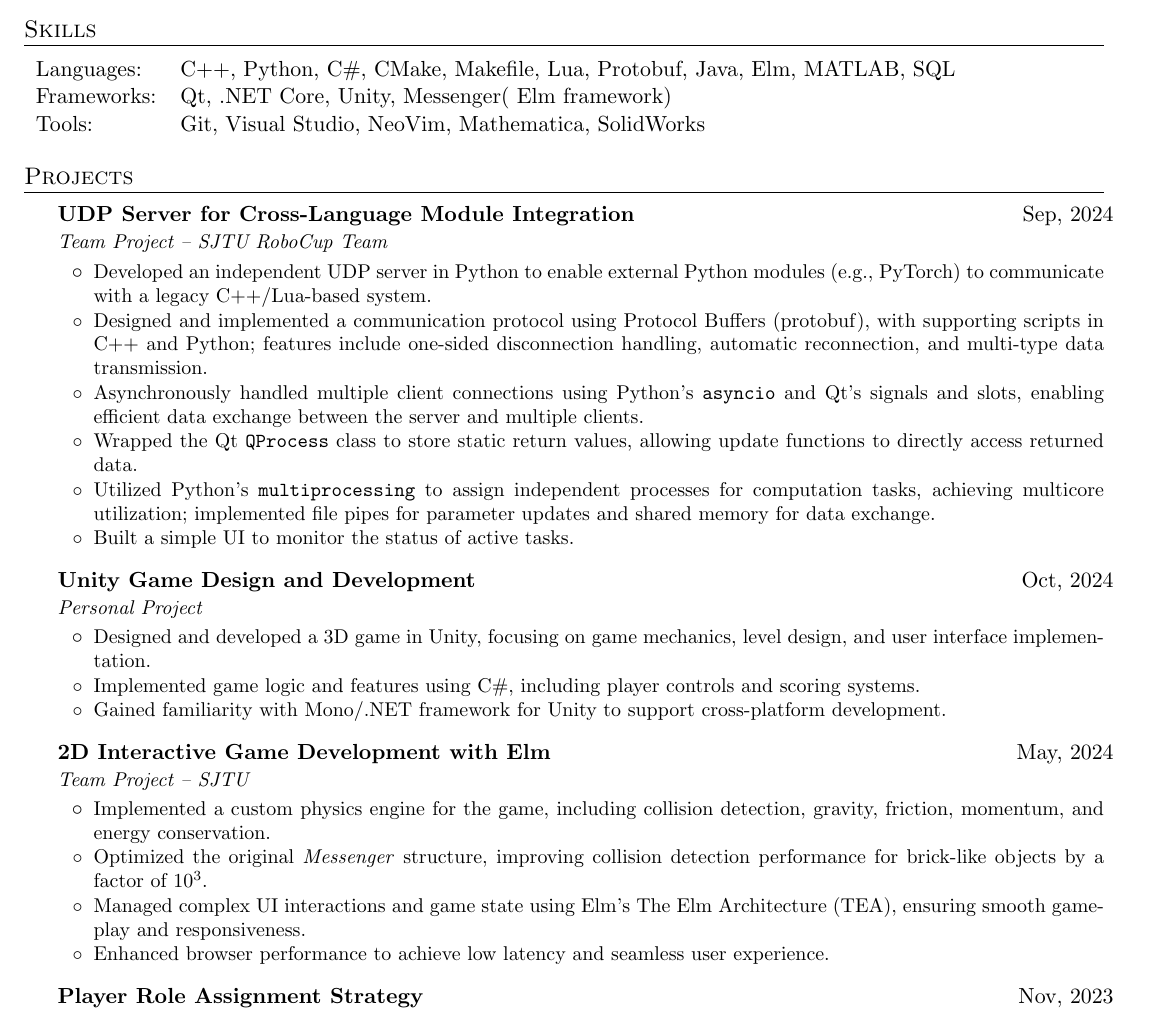
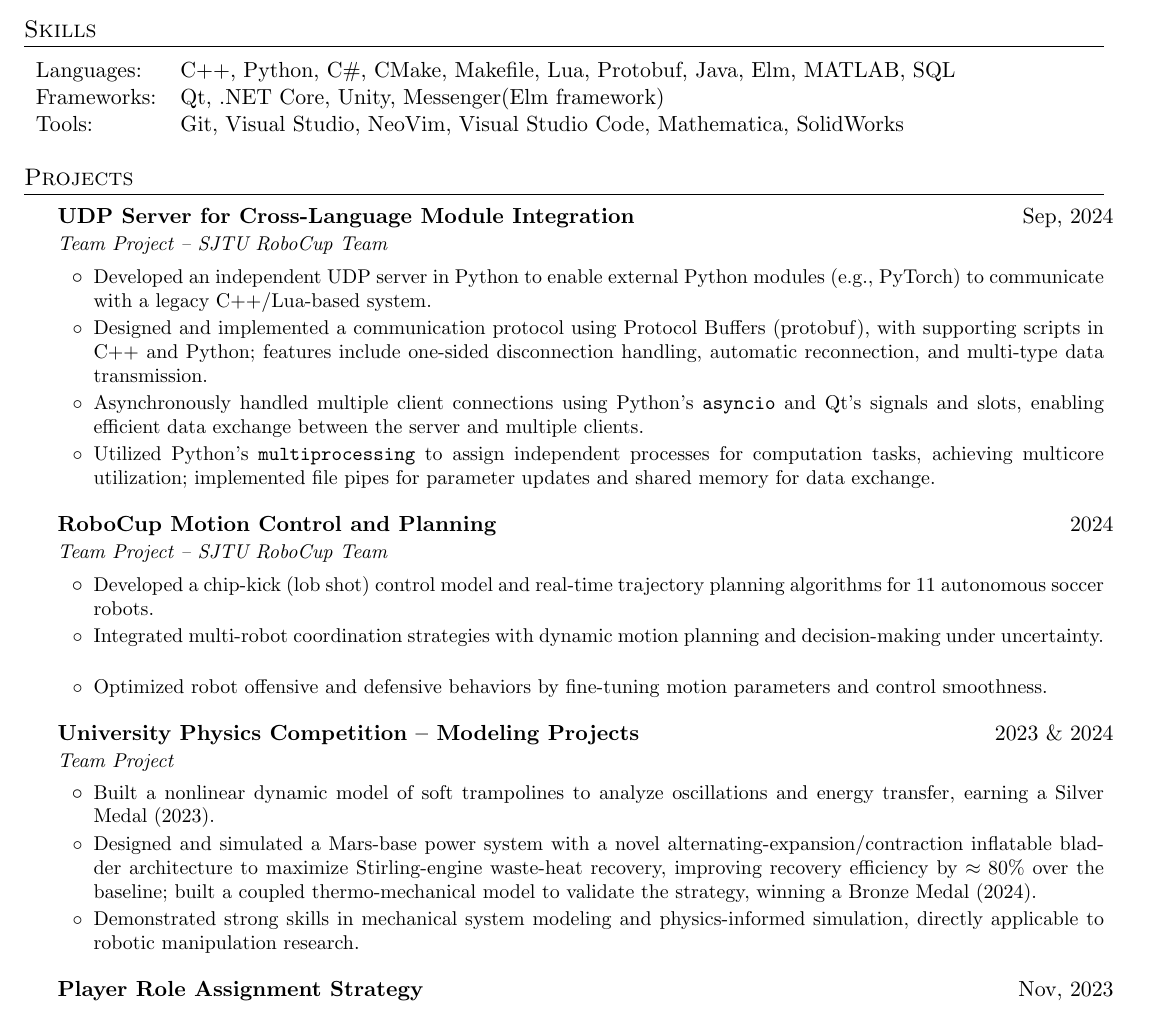
Before and after one commit to gaoshenghan1130/Resume, a LaTeX document (main.tex): part of page 1 of 2, cut so that both start at the same text. Compiled offline with pdfLaTeX.

Commit message:
final nima

```diff
--- a/main.tex
+++ b/main.tex
@@ -73,14 +73,13 @@
 \section{Skills}
 \begin{tabularx}{\textwidth}{l X}
 	Languages:  & C++, Python, C\#, CMake, Makefile, Lua, Protobuf, Java, Elm, MATLAB, SQL \\
-	Frameworks: & Qt, .NET Core, Unity, Messenger( Elm framework)                          \\
-	Tools:      & Git, Visual Studio, NeoVim, Mathematica, SolidWorks                      \\
+	Frameworks: & Qt, .NET Core, Unity, Messenger(Elm framework)                           \\
+	Tools:      & Git, Visual Studio, NeoVim, Visual Studio Code, Mathematica, SolidWorks  \\
 \end{tabularx}
 
 %-----------Projects-----------------
 \section{Projects}
 \resumeSubHeadingListStart
-
 
 \resumeSubheading
 {UDP Server for Cross-Language Module Integration}{Sep, 2024}
@@ -89,39 +88,25 @@
 \resumeItem{Developed an independent UDP server in Python to enable external Python modules (e.g., PyTorch) to communicate with a legacy C++/Lua-based system.}
 \resumeItem{Designed and implemented a communication protocol using Protocol Buffers (protobuf), with supporting scripts in C++ and Python; features include one-sided disconnection handling, automatic reconnection, and multi-type data transmission.}
 \resumeItem{Asynchronously handled multiple client connections using Python’s \texttt{asyncio} and Qt’s signals and slots, enabling efficient data exchange between the server and multiple clients.}
-\resumeItem{Wrapped the Qt \texttt{QProcess} class to store static return values, allowing update functions to directly access returned data.}
 \resumeItem{Utilized Python’s \texttt{multiprocessing} to assign independent processes for computation tasks, achieving multicore utilization; implemented file pipes for parameter updates and shared memory for data exchange.}
-\resumeItem{Built a simple UI to monitor the status of active tasks.}
 \resumeItemListEnd
 
+\resumeSubheading
+{RoboCup Motion Control and Planning}{2024}
+{Team Project – SJTU RoboCup Team}{}
+\resumeItemListStart
+\resumeItem{Developed a chip-kick (lob shot) control model and real-time trajectory planning algorithms for 11 autonomous soccer robots.}
+\resumeItem{Integrated multi-robot coordination strategies with dynamic motion planning and decision-making under uncertainty.}
+\resumeItem{Optimized robot offensive and defensive behaviors by fine-tuning motion parameters and control smoothness.}
+\resumeItemListEnd
 
 \resumeSubheading
-{Unity Game Design and Development}{Oct, 2024}
-{Personal Project}{}
+{University Physics Competition – Modeling Projects}{2023 \& 2024}
+{Team Project}{}
 \resumeItemListStart
-\resumeItem{Designed and developed a 3D game in Unity, focusing on game mechanics, level design, and user interface implementation.}
-\resumeItem{Implemented game logic and features using C\#, including player controls and scoring systems.}
-\resumeItem{Gained familiarity with Mono/.NET framework for Unity to support cross-platform development.}
-\resumeItemListEnd
-
-% \resumeSubheading
-% {Precise Test Functions for Skills and Controls in SRC Robots}{2024}
-% {Team Project – SJTU RoboCup Team}{}
-% \resumeItemListStart
-% \resumeItem{Rewrote the singleton system to support CRTP (Curiously Recurring Template Pattern) for enhanced type safety and compile-time validation.}
-% \resumeItem{Implemented a scoring system by wrapping the existing debug engine to display structured scoreboards, replacing scattered print statements.}
-% \resumeItem{Developed a suite of motion control test functions (as templates), specifically targeting D* Lite path planning algorithms.}
-% \resumeItemListEnd
-
-
-\resumeSubheading
-{2D Interactive Game Development with Elm}{May, 2024}
-{Team Project – SJTU}{}
-\resumeItemListStart
-\resumeItem{Implemented a custom physics engine for the game, including collision detection, gravity, friction, momentum, and energy conservation.}
-\resumeItem{Optimized the original \textit{Messenger} structure, improving collision detection performance for brick-like objects by a factor of $10^{3}$.}
-\resumeItem{Managed complex UI interactions and game state using Elm’s The Elm Architecture (TEA), ensuring smooth gameplay and responsiveness.}
-\resumeItem{Enhanced browser performance to achieve low latency and seamless user experience.}
+\resumeItem{Built a nonlinear dynamic model of soft trampolines to analyze oscillations and energy transfer, earning a Silver Medal (2023).}
+\resumeItem{Designed and simulated a Mars-base power system with a novel alternating-expansion/contraction inflatable bladder architecture to maximize Stirling-engine waste-heat recovery, improving recovery efficiency by $\approx 80\%$ over the baseline; built a coupled thermo-mechanical model to validate the strategy, winning a Bronze Medal (2024).}
+\resumeItem{Demonstrated strong skills in mechanical system modeling and physics-informed simulation, directly applicable to robotic manipulation research.}
 \resumeItemListEnd
 
 \resumeSubheading
```
Also changed, not shown: main.tex (10 more changed lines).
